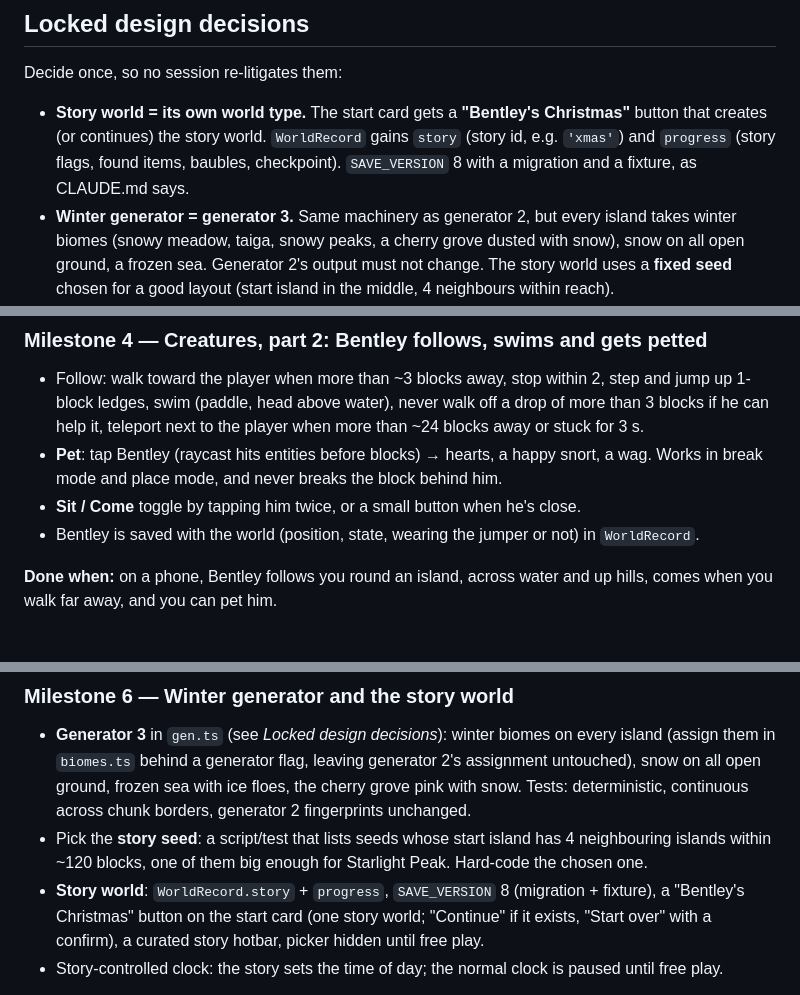
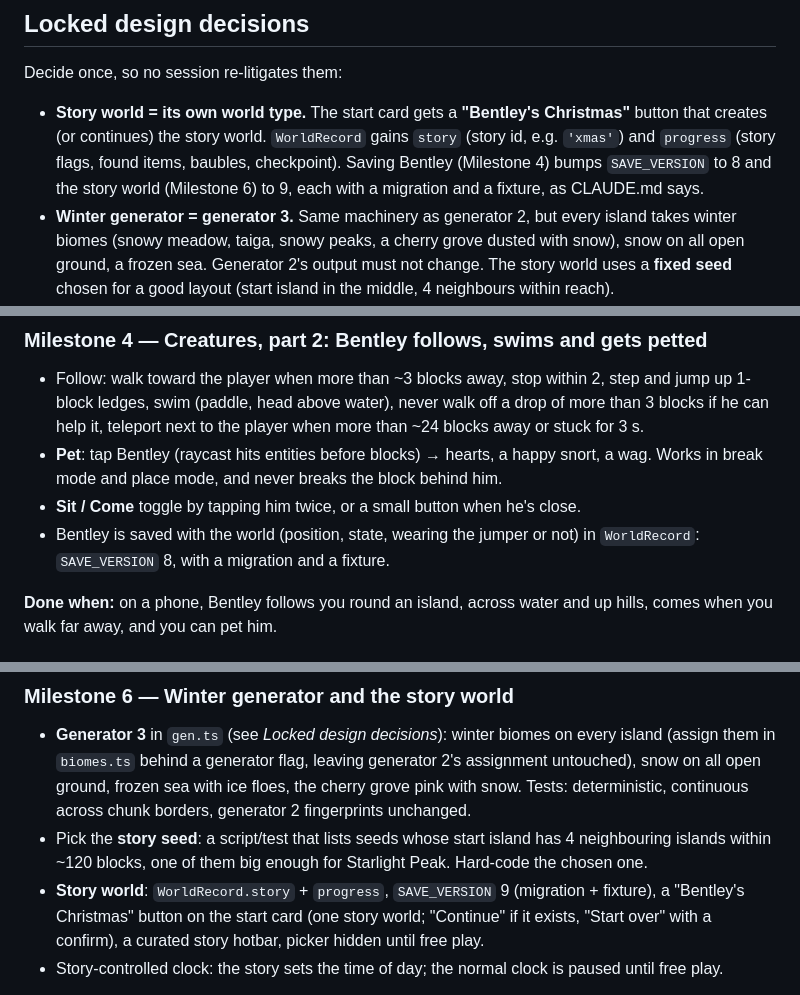
Before and after one commit to thesyndicaterecruit/voxel-world, a Markdown page: docs/CHRISTMAS_PLAN.md, 3 parts joined by grey strips. Rendered like a GitHub page.

Commit message:
Christmas plan: Bentley's save is version 8, the story world's 9
Co-Authored-By: Claude Opus 5.5 <noreply@anthropic.com>
Claude-Session: https://claude.ai/code/session_01KzcxErajcp6i484xBLKay5

```diff
--- a/docs/CHRISTMAS_PLAN.md
+++ b/docs/CHRISTMAS_PLAN.md
@@ -95,7 +95,8 @@ Decide once, so no session re-litigates them:
 
 - **Story world = its own world type.** The start card gets a **"Bentley's Christmas"** button
   that creates (or continues) the story world. `WorldRecord` gains `story` (story id, e.g.
-  `'xmas'`) and `progress` (story flags, found items, baubles, checkpoint). `SAVE_VERSION` 8 with a
+  `'xmas'`) and `progress` (story flags, found items, baubles, checkpoint). Saving Bentley
+  (Milestone 4) bumps `SAVE_VERSION` to 8 and the story world (Milestone 6) to 9, each with a
   migration and a fixture, as CLAUDE.md says.
 - **Winter generator = generator 3.** Same machinery as generator 2, but every island takes winter
   biomes (snowy meadow, taiga, snowy peaks, a cherry grove dusted with snow), snow on all open
@@ -183,7 +184,8 @@ states (a browser test captures each one).
 - **Pet**: tap Bentley (raycast hits entities before blocks) → hearts, a happy snort, a wag. Works
   in break mode and place mode, and never breaks the block behind him.
 - **Sit / Come** toggle by tapping him twice, or a small button when he's close.
-- Bentley is saved with the world (position, state, wearing the jumper or not) in `WorldRecord`.
+- Bentley is saved with the world (position, state, wearing the jumper or not) in `WorldRecord`:
+  `SAVE_VERSION` 8, with a migration and a fixture.
 
 **Done when:** on a phone, Bentley follows you round an island, across water and up hills, comes
 when you walk far away, and you can pet him.
@@ -213,7 +215,7 @@ him and pans left/right with headphones, and the game stays silent until the fir
 - Pick the **story seed**: a script/test that lists seeds whose start island has 4 neighbouring
   islands within ~120 blocks, one of them big enough for Starlight Peak. Hard-code the chosen
   one.
-- **Story world**: `WorldRecord.story` + `progress`, `SAVE_VERSION` 8 (migration + fixture), a
+- **Story world**: `WorldRecord.story` + `progress`, `SAVE_VERSION` 9 (migration + fixture), a
   "Bentley's Christmas" button on the start card (one story world; "Continue" if it exists,
   "Start over" with a confirm), a curated story hotbar, picker hidden until free play.
 - Story-controlled clock: the story sets the time of day; the normal clock is paused until free
```
